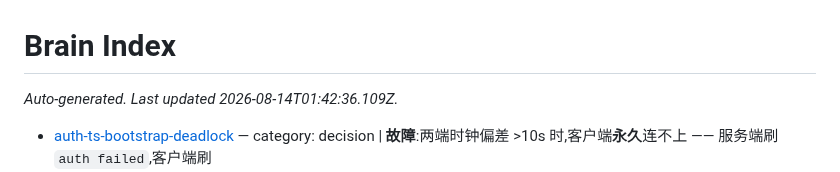
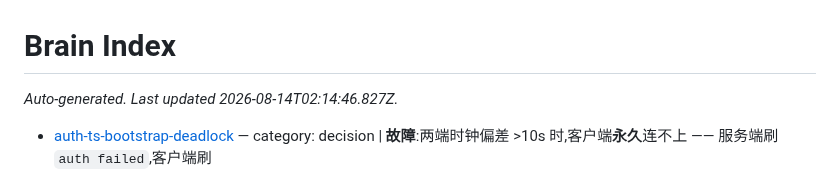
Before and after one commit to zdgt0226/Mirage-rs, a Markdown page: brain/index.md, the part around the change. GitHub-like rendering.

```diff
--- a/brain/index.md
+++ b/brain/index.md
@@ -1,6 +1,6 @@
 # Brain Index
 
-_Auto-generated. Last updated 2026-08-14T01:42:36.109Z._
+_Auto-generated. Last updated 2026-08-14T02:14:46.827Z._
 
 - [auth-ts-bootstrap-deadlock](pages/auth-ts-bootstrap-deadlock.md) — category: decision | **故障**:两端时钟偏差 >10s 时,客户端**永久**连不上 —— 服务端刷 `auth failed`,客户端刷
 - [camouflage-forward-on-auth-fail](pages/camouflage-forward-on-auth-fail.md) — category: decision | **决定**:服务端握手认证失败时**不返回任何错误**,而是把该 TCP 连接**转发到真实的伪装站**
```
Also changed, not shown: brain/roadmap.md (+16 -4 lines).
